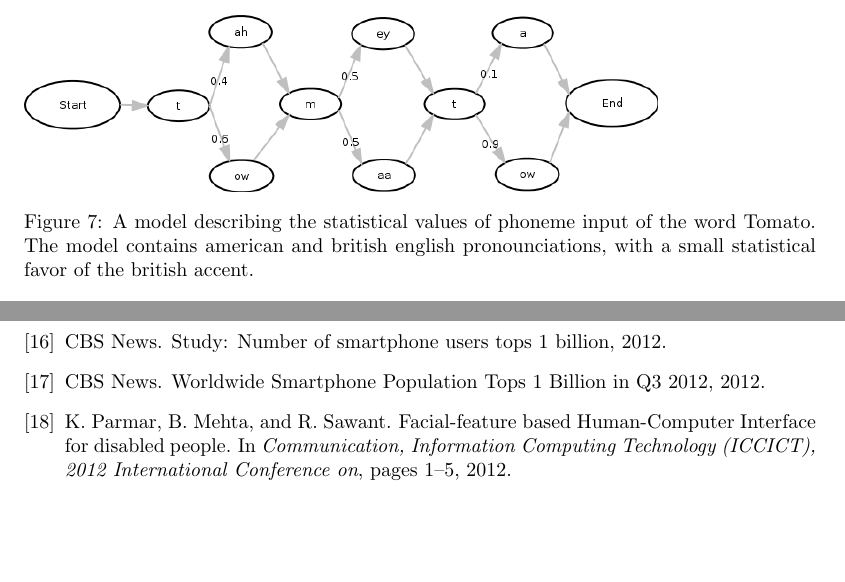
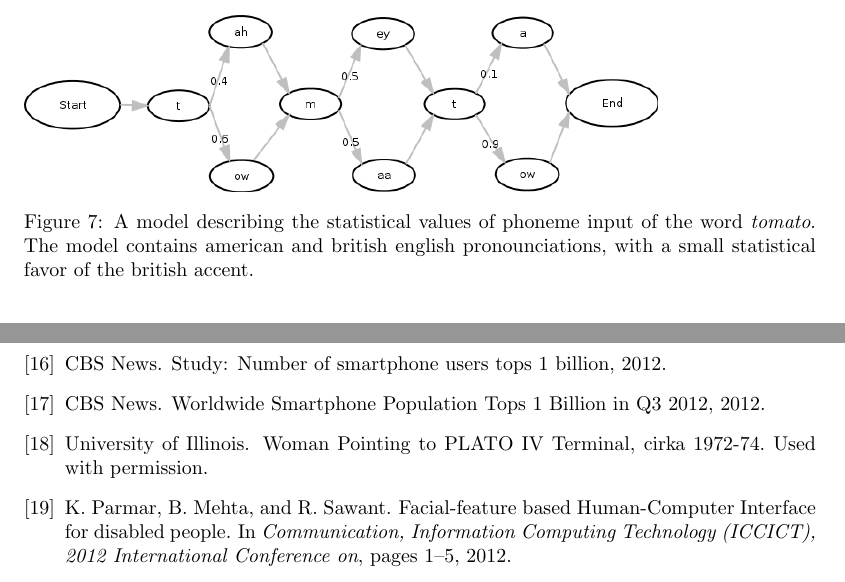
Before and after one commit to sharyari/uppsats, a LaTeX paper (rapport/rapport.tex, which reads rapport/current.tex, rapport/references.bib): two parts of pages 7 and 10 of 10, joined at a grey line, cut so that both start at the same text, the shorter picture padded with empty space. Compiled offline with pdfLaTeX.

Commit message:
Some small changes.

```diff
--- a/rapport/current.tex
+++ b/rapport/current.tex
@@ -68,7 +68,7 @@ This next part will explain what markow chain thingies are, with a reference to
 
 \begin{figure}[]
 \includegraphics[width=0.8\textwidth] {bilder/tomato.jpg}
-\caption{A model describing the statistical values of phoneme input of the word Tomato. The model contains american and british english pronounciations, with a small statistical favor of the british accent.}
+\caption{A model describing the statistical values of phoneme input of the word \emph{tomato}. The model contains american and british english pronounciations, with a small statistical favor of the british accent.}
 \label{ibooks}
 \end{figure}
 
--- a/rapport/references.bib
+++ b/rapport/references.bib
@@ -246,3 +246,10 @@
 	url = "http://upload.wikimedia.org/wikipedia/commons/9/9b/1st-Gen-iPad-WiFi-iBooks.jpg",
 	year = "2011"
 }
+
+@online{platoiv,
+	author = "of Illinois, University",
+	title = "{Woman Pointing to PLATO IV Terminal}",
+	url = "http://cooper.library.uiuc.edu/archives/archon/?p=digitallibrary/digitalcontent&id=1478",
+	year = "cirka 1972-74. Used with permission."
+}
```
Also changed, not shown: rapport/current.tex (2 more changed lines).
